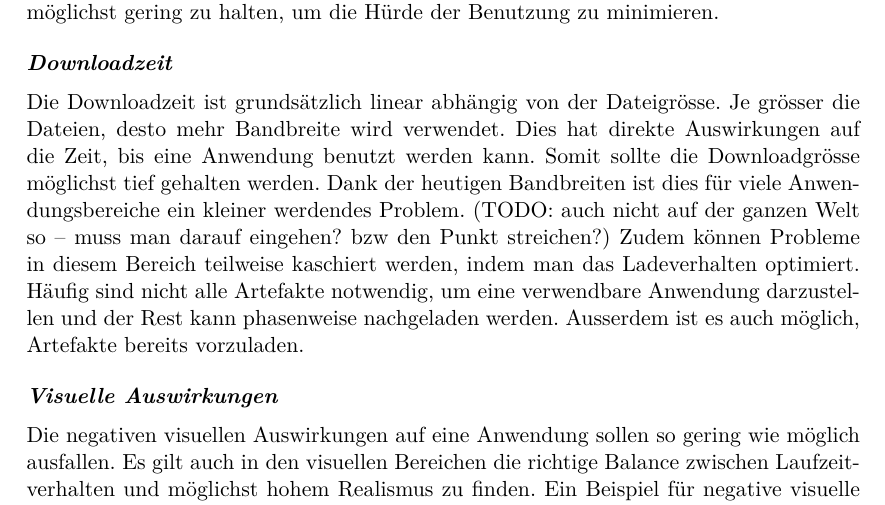
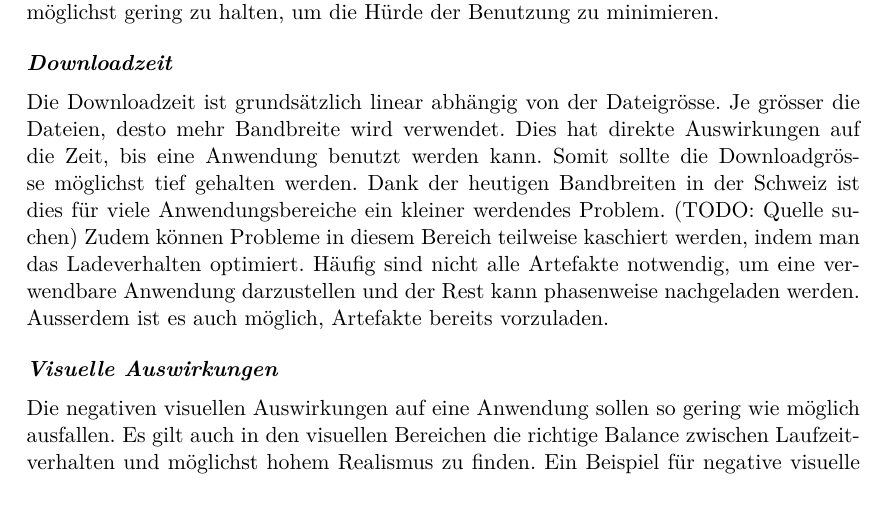
Before and after one commit to kreativwebdesign/lode, a LaTeX document (documentation/report/doc.tex, which reads documentation/report/parts/vorgehen_methoden.tex): part of page 29 of 53, cut so that both start at the same text. Compiled offline with pdfLaTeX; a missing bibliography style is replaced by a similar one.

Commit message:
Specify Downloadsize problem

```diff
--- a/documentation/report/parts/vorgehen_methoden.tex
+++ b/documentation/report/parts/vorgehen_methoden.tex
@@ -107,7 +107,7 @@ Die Auswirkungen eines Systems auf die Entwicklungszeit ist entscheidend dafür,
 
 Die Downloadzeit ist grundsätzlich linear abhängig von der Dateigrösse.
 Je grösser die Dateien, desto mehr Bandbreite wird verwendet. Dies hat direkte Auswirkungen auf die Zeit, bis eine Anwendung benutzt werden kann. Somit sollte die Downloadgrösse möglichst tief gehalten werden.
-Dank der heutigen Bandbreiten ist dies für viele Anwendungsbereiche ein kleiner werdendes Problem. (TODO: auch nicht auf der ganzen Welt so – muss man darauf eingehen? bzw den Punkt streichen?)
+Dank der heutigen Bandbreiten in der Schweiz ist dies für viele Anwendungsbereiche ein kleiner werdendes Problem. (TODO: Quelle suchen)
 Zudem können Probleme in diesem Bereich teilweise kaschiert werden, indem man das Ladeverhalten optimiert. Häufig sind nicht alle Artefakte notwendig, um eine verwendbare Anwendung darzustellen und der Rest kann phasenweise nachgeladen werden.
 Ausserdem ist es auch möglich, Artefakte bereits vorzuladen.
 
```
